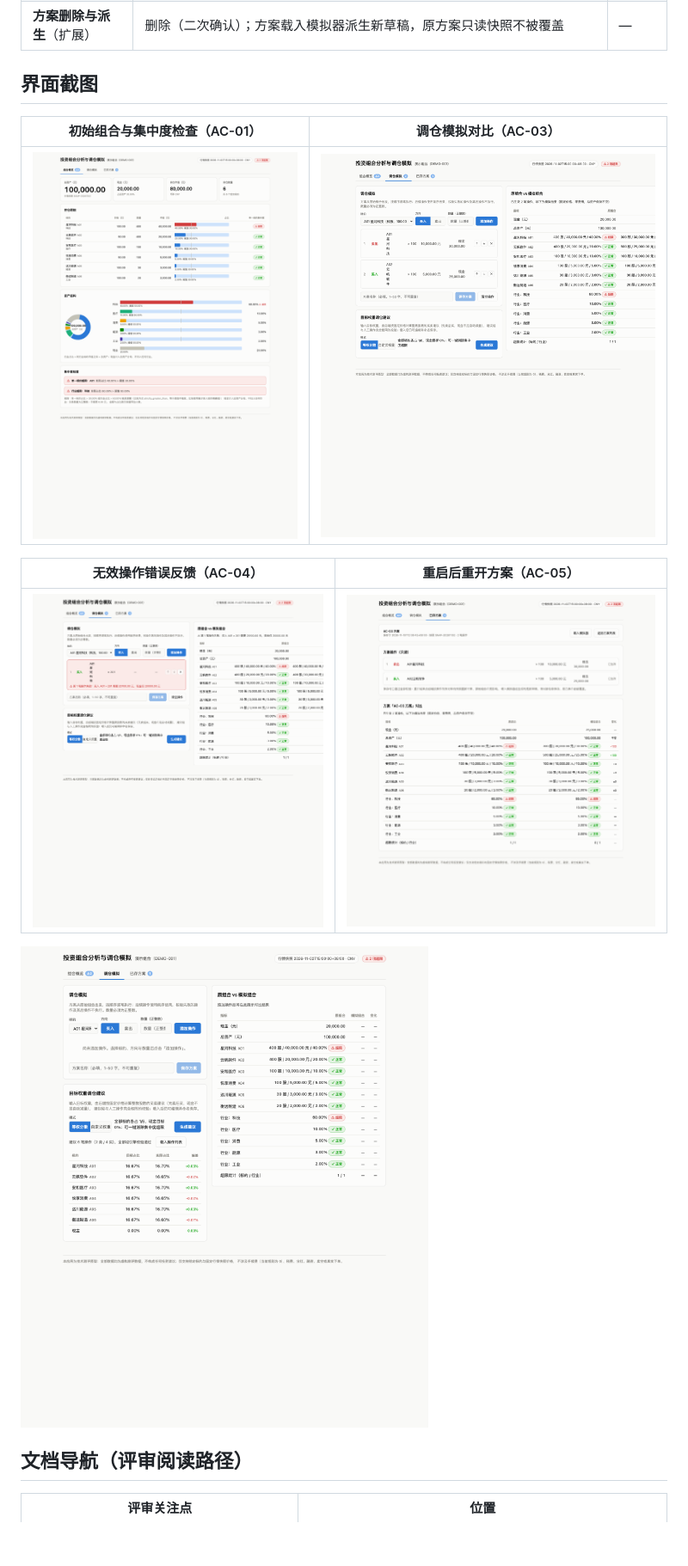
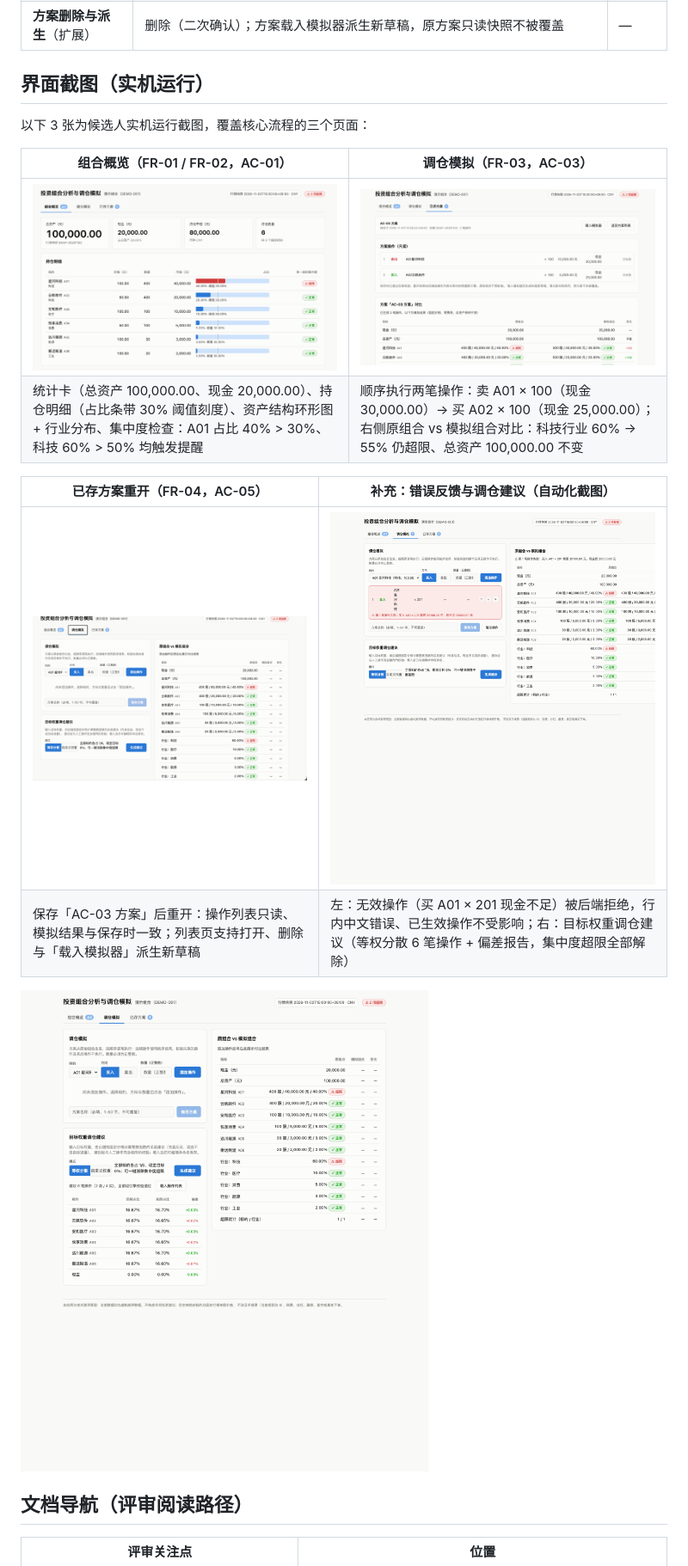
Before and after one commit to wzy186/-, a Markdown page: portfolio-simulator/README.md, the part around one of its changes. Shown at 86% size. GitHub-like rendering; pictures changed too: portfolio-simulator/docs/screenshots/06-user-overview.png (added), portfolio-simulator/docs/screenshots/07-user-simulate-ac03.png (added), portfolio-simulator/docs/screenshots/08-user-plan-reopen.png (added); blank space fills up the shorter version.

Commit message:
更新 portfolio-simulator：README 加入实机运行截图与逐图说明
Co-Authored-By: Claude <noreply@anthropic.com>

```diff
--- a/portfolio-simulator/README.md
+++ b/portfolio-simulator/README.md
@@ -14,13 +14,17 @@
 | **目标权重调仓建议**（扩展） | 等权分散 / 自定义权重；整数股数、先卖后买、现金不足自动减量；建议经与人工操作**相同的引擎校验**，附目标/实际偏差报告；一键载入后人工复核保存 | — |
 | **方案删除与派生**（扩展） | 删除（二次确认）；方案载入模拟器派生新草稿，原方案只读快照不被覆盖 | — |
 
-## 界面截图
+## 界面截图（实机运行）
 
-| 初始组合与集中度检查（AC-01） | 调仓模拟对比（AC-03） |
+以下 3 张为候选人实机运行截图，覆盖核心流程的三个页面：
+
+| 组合概览（FR-01 / FR-02，AC-01） | 调仓模拟（FR-03，AC-03） |
 |---|---|
-| ![组合概览](docs/screenshots/01-overview.png) | ![模拟对比](docs/screenshots/02-simulate-ac03.png) |
+| ![组合概览](docs/screenshots/06-user-overview.png) | ![调仓模拟](docs/screenshots/07-user-simulate-ac03.png) |
+| 统计卡（总资产 100,000.00、现金 20,000.00）、持仓明细（占比条带 30% 阈值刻度）、资产结构环形图 + 行业分布、集中度检查：A01 占比 40% > 30%、科技 60% > 50% 均触发提醒 | 顺序执行两笔操作：卖 A01 × 100（现金 30,000.00）→ 买 A02 × 100（现金 25,000.00）；右侧原组合 vs 模拟组合对比：科技行业 60% → 55% 仍超限、总资产 100,000.00 不变 |
 
-| 无效操作错误反馈（AC-04） | 重启后重开方案（AC-05） |
+| 已存方案重开（FR-04，AC-05） | 补充：错误反馈与调仓建议（自动化截图） |
 |---|---|
-| ![错误反馈](docs/screenshots/03-error-ac04.png) | ![方案重开](docs/screenshots/04-saved-plan-ac05.png) |
+| ![方案重开](docs/screenshots/08-user-plan-reopen.png) | ![错误反馈](docs/screenshots/03-error-ac04.png) |
+| 保存「AC-03 方案」后重开：操作列表只读、模拟结果与保存时一致；列表页支持打开、删除与「载入模拟器」派生新草稿 | 左：无效操作（买 A01 × 201 现金不足）被后端拒绝，行内中文错误、已生效操作不受影响；右：目标权重调仓建议（等权分散 6 笔操作 + 偏差报告，集中度超限全部解除） |
 
```
Also changed, not shown: other parts of portfolio-simulator/README.md (+1 -1 lines), portfolio-simulator/VERIFY.md (+7 -1 lines).
